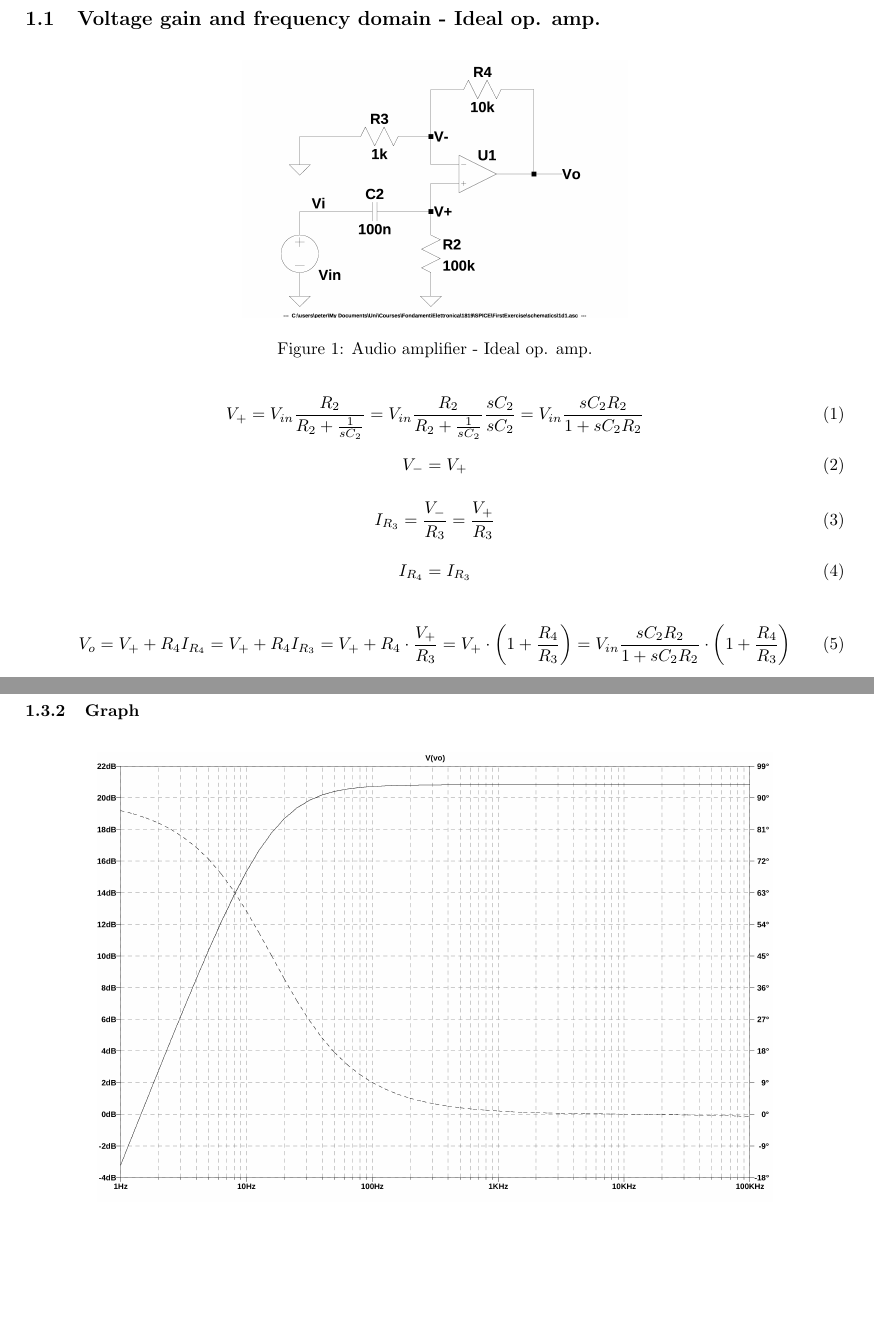
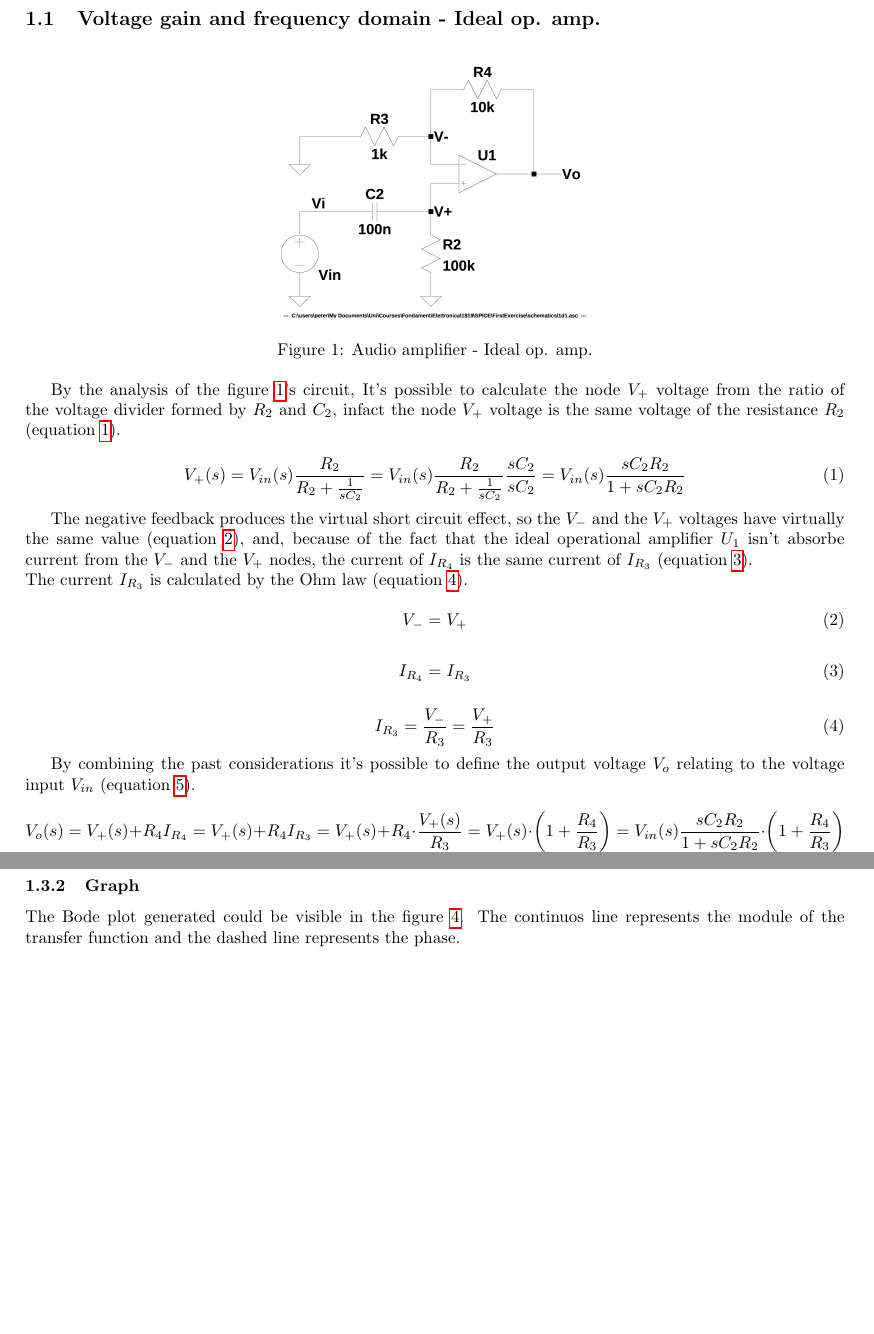
Before and after one commit to PietroPrandini/SPICEUniPDPractice, a LaTeX problem sheet (PietroPrandini_FondamentiElettronica_FirstSPICEExercise.tex): two parts of pages 1 and 3 of 3 before the commit and two parts of pages 1 and 3 of 4 after it, joined at a grey line, cut so that both start at the same text, the shorter picture padded with empty space. Compiled offline with pdfLaTeX.

Commit message:
1 improved

```diff
--- a/PietroPrandini_FondamentiElettronica_FirstSPICEExercise.tex
+++ b/PietroPrandini_FondamentiElettronica_FirstSPICEExercise.tex
@@ -42,25 +42,39 @@ USA.}
   \label{1d1schematics}
 \end{figure}
 
+By the analysis of the figure \ref{1d1schematics}'s circuit, It's possible to
+calculate the node $V_+$ voltage from the ratio of the voltage divider formed by
+$R_2$ and $C_2$, infact the node $V_+$ voltage is the same voltage of the
+resistance $R_2$ (equation \ref{eq:V_+}).\\
 \begin{equation} \label{eq:V_+}
-V_+ = V_{in}\frac{R_2}{R_2+\frac{1}{sC_2}} =
-V_{in}\frac{R_2}{R_2+\frac{1}{sC_2}}\frac{sC_2}{sC_2} =
-V_{in}\frac{sC_2R_2}{1+sC_2R_2}
+V_+(s) = V_{in}(s)\frac{R_2}{R_2+\frac{1}{sC_2}} =
+V_{in}(s)\frac{R_2}{R_2+\frac{1}{sC_2}}\frac{sC_2}{sC_2} =
+V_{in}(s)\frac{sC_2R_2}{1+sC_2R_2}
 \end{equation}
 
+The negative feedback produces the virtual short circuit effect, so the $V_-$
+and the $V_+$ voltages have virtually the same value (equation \ref{eq:V_-}),
+and, because of the fact that the ideal operational amplifier $U_1$ isn't
+absorbe current from the $V_-$ and the $V_+$ nodes, the current of $I_{R_4}$ is
+the same current of $I_{R_3}$ (equation \ref{eq:I_R4}).\\
+The current $I_{R_3}$ is calculated by the Ohm law (equation \ref{eq:I_R3}).\\
 \begin{equation} \label{eq:V_-}
 V_- = V_+
+\end{equation}
+
+\begin{equation} \label{eq:I_R4}
+I_{R_4} = I_{R_3}
 \end{equation}
 
 \begin{equation} \label{eq:I_R3}
 I_{R_3} = \frac{V_-}{R_3} = \frac{V_+}{R_3}
 \end{equation}
 
-\begin{equation} \label{eq:I_R4}
-I_{R_4} = I_{R_3}
+By combining the past considerations it's possible to define the output voltage
+$V_o$ relating to the voltage input $V_{in}$ (equation \ref{eq:V_o}).\\
+\begin{equation} \label{eq:V_o}
+V_o(s) = V_+(s) + R_4I_{R_4} = V_+(s) + R_4 I_{R_3} = V_+(s) + R_4 \cdot \frac{V_+(s)}{R_3} =
+V_+(s) \cdot \left(1 + \frac{R_4}{R_3} \right) =
+V_{in}(s)\frac{sC_2R_2}{1+sC_2R_2} \cdot \left(1 + \frac{R_4}{R_3} \right)
 \end{equation}
 
-\begin{equation} \label{eq:V_o}
-V_o = V_+ + R_4I_{R_4} = V_+ + R_4 I_{R_3} = V_+ + R_4 \cdot \frac{V_+}{R_3} =
-V_+ \cdot \left(1 + \frac{R_4}{R_3} \right) =
-V_{in}\frac{sC_2R_2}{1+sC_2R_2} \cdot \left(1 + \frac{R_4}{R_3} \right)
@@ -67,9 +84,7 @@ V_{in}\frac{sC_2R_2}{1+sC_2R_2} \cdot \left(1 + \frac{R_4}{R_3} \right)
+\frac{V_o(s)}{V_{in}(s)} = \frac{sC_2R_2}{1+sC_2R_2}\left(1+\frac{R_4}{R_3}\right)
 \end{equation}
 
-\begin{equation} \label{eq:TF}
-\frac{V_o}{V_{in}} = \frac{sC_2R_2}{1+sC_2R_2}\left(1+\frac{R_4}{R_3}\right)
-\end{equation}
-
+Defining $K$ as in the equation \ref{eq:K} and $\omega_1$ as in the equation \ref{eq:omega_1}, the transfer function $V_o(s)/V_{in}(s)$ became in the Bode form (equation \ref{eq:TFBode}).\\
 \begin{equation} \label{eq:K}
 K = C_2R_2 \cdot \left(1+\frac{R_4}{R_3}\right)
 \end{equation}
@@ -115,10 +140,12 @@ K = C_2R_2 \cdot \left(1+\frac{R_4}{R_3}\right)
 \lstinputlisting{netlist/1d3.cir}
 
 \subsubsection{Graph}
+The Bode plot generated could be visible in the figure \ref{1d3graph}.
+The continuos line represents the module of the transfer function and the dashed line represents the phase.\\
 \begin{figure}[H]
   \centering
   \includegraphics[width=14cm]{graph/1d3.jpg}
-  \caption{Audio Amplifier - Bode diagram}
+  \caption{Audio Amplifier - Bode plot}
   \label{1d3graph}
 \end{figure}
 
```
Also changed, not shown: PietroPrandini_FondamentiElettronica_FirstSPICEExercise.pdf, PietroPrandini_FondamentiElettronica_FirstSPICEExercise.tex (20 more changed lines), 2 other files.
